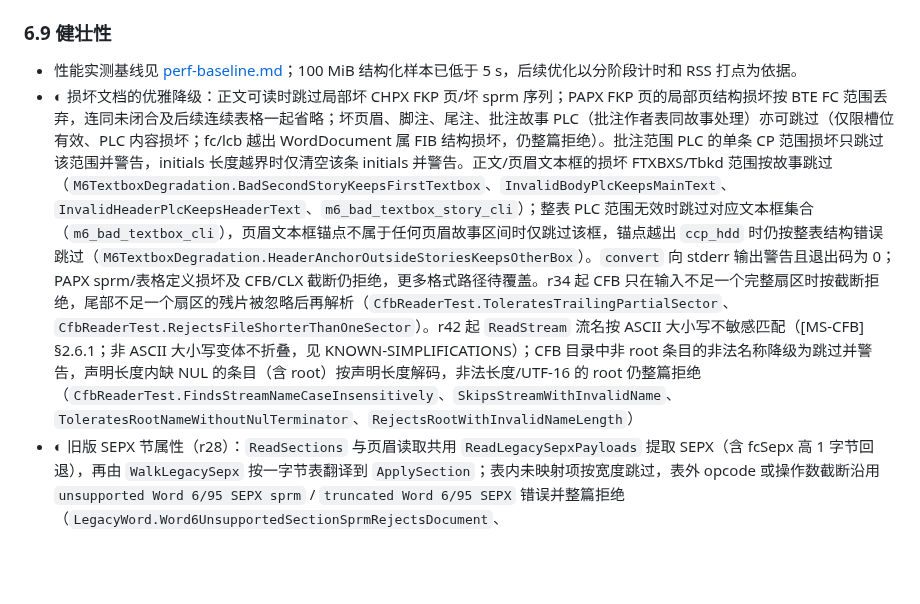
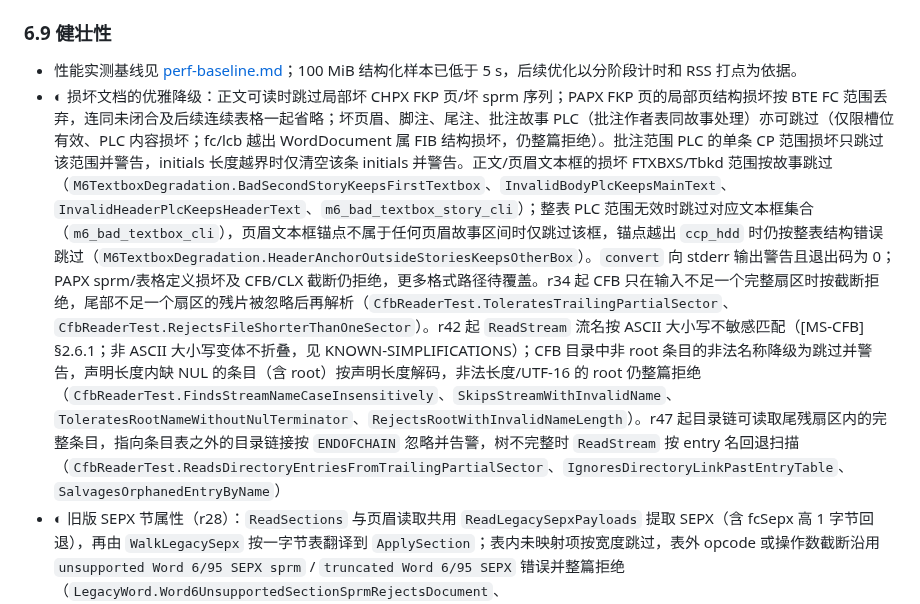
Before and after one commit to congduan/doccraft, a Markdown page: docs/DESIGN.md, the part around the change. Rendered like a GitHub page; blank space fills up the shorter version.

Commit message:
docs: record the r47 directory-link evidence and salvage bounds
The self-loop/uppercase-sentinel hypothesis does not hold: no sample
carries a self-loop and DOCUMENTSTREAM never appears. Document the real
shapes, the three leniency bounds, the untouched rejection paths and the
corpus delta (reject 67 -> 66, no regressions), plus the deeper failure
that keeps the other 13 samples rejected.

```diff
--- a/docs/DESIGN.md
+++ b/docs/DESIGN.md
@@ -238,7 +238,7 @@ doccraft diff in.doc ref.docx                                 # 结构对比（Q
 
 ### 6.9 健壮性
 - 性能实测基线见 [perf-baseline.md](perf-baseline.md)；100 MiB 结构化样本已低于 5 s，后续优化以分阶段计时和 RSS 打点为依据。
-- ◐ 损坏文档的优雅降级：正文可读时跳过局部坏 CHPX FKP 页/坏 sprm 序列；PAPX FKP 页的局部页结构损坏按 BTE FC 范围丢弃，连同未闭合及后续连续表格一起省略；坏页眉、脚注、尾注、批注故事 PLC（批注作者表同故事处理）亦可跳过（仅限槽位有效、PLC 内容损坏；fc/lcb 越出 WordDocument 属 FIB 结构损坏，仍整篇拒绝）。批注范围 PLC 的单条 CP 范围损坏只跳过该范围并警告，initials 长度越界时仅清空该条 initials 并警告。正文/页眉文本框的损坏 FTXBXS/Tbkd 范围按故事跳过（`M6TextboxDegradation.BadSecondStoryKeepsFirstTextbox`、`InvalidBodyPlcKeepsMainText`、`InvalidHeaderPlcKeepsHeaderText`、`m6_bad_textbox_story_cli`）；整表 PLC 范围无效时跳过对应文本框集合（`m6_bad_textbox_cli`），页眉文本框锚点不属于任何页眉故事区间时仅跳过该框，锚点越出 `ccp_hdd` 时仍按整表结构错误跳过（`M6TextboxDegradation.HeaderAnchorOutsideStoriesKeepsOtherBox`）。`convert` 向 stderr 输出警告且退出码为 0；PAPX sprm/表格定义损坏及 CFB/CLX 截断仍拒绝，更多格式路径待覆盖。r34 起 CFB 只在输入不足一个完整扇区时按截断拒绝，尾部不足一个扇区的残片被忽略后再解析（`CfbReaderTest.ToleratesTrailingPartialSector`、`CfbReaderTest.RejectsFileShorterThanOneSector`）。r42 起 `ReadStream` 流名按 ASCII 大小写不敏感匹配（[MS-CFB] §2.6.1；非 ASCII 大小写变体不折叠，见 KNOWN-SIMPLIFICATIONS）；CFB 目录中非 root 条目的非法名称降级为跳过并警告，声明长度内缺 NUL 的条目（含 root）按声明长度解码，非法长度/UTF-16 的 root 仍整篇拒绝（`CfbReaderTest.FindsStreamNameCaseInsensitively`、`SkipsStreamWithInvalidName`、`ToleratesRootNameWithoutNulTerminator`、`RejectsRootWithInvalidNameLength`）
+- ◐ 损坏文档的优雅降级：正文可读时跳过局部坏 CHPX FKP 页/坏 sprm 序列；PAPX FKP 页的局部页结构损坏按 BTE FC 范围丢弃，连同未闭合及后续连续表格一起省略；坏页眉、脚注、尾注、批注故事 PLC（批注作者表同故事处理）亦可跳过（仅限槽位有效、PLC 内容损坏；fc/lcb 越出 WordDocument 属 FIB 结构损坏，仍整篇拒绝）。批注范围 PLC 的单条 CP 范围损坏只跳过该范围并警告，initials 长度越界时仅清空该条 initials 并警告。正文/页眉文本框的损坏 FTXBXS/Tbkd 范围按故事跳过（`M6TextboxDegradation.BadSecondStoryKeepsFirstTextbox`、`InvalidBodyPlcKeepsMainText`、`InvalidHeaderPlcKeepsHeaderText`、`m6_bad_textbox_story_cli`）；整表 PLC 范围无效时跳过对应文本框集合（`m6_bad_textbox_cli`），页眉文本框锚点不属于任何页眉故事区间时仅跳过该框，锚点越出 `ccp_hdd` 时仍按整表结构错误跳过（`M6TextboxDegradation.HeaderAnchorOutsideStoriesKeepsOtherBox`）。`convert` 向 stderr 输出警告且退出码为 0；PAPX sprm/表格定义损坏及 CFB/CLX 截断仍拒绝，更多格式路径待覆盖。r34 起 CFB 只在输入不足一个完整扇区时按截断拒绝，尾部不足一个扇区的残片被忽略后再解析（`CfbReaderTest.ToleratesTrailingPartialSector`、`CfbReaderTest.RejectsFileShorterThanOneSector`）。r42 起 `ReadStream` 流名按 ASCII 大小写不敏感匹配（[MS-CFB] §2.6.1；非 ASCII 大小写变体不折叠，见 KNOWN-SIMPLIFICATIONS）；CFB 目录中非 root 条目的非法名称降级为跳过并警告，声明长度内缺 NUL 的条目（含 root）按声明长度解码，非法长度/UTF-16 的 root 仍整篇拒绝（`CfbReaderTest.FindsStreamNameCaseInsensitively`、`SkipsStreamWithInvalidName`、`ToleratesRootNameWithoutNulTerminator`、`RejectsRootWithInvalidNameLength`）。r47 起目录链可读取尾残扇区内的完整条目，指向条目表之外的目录链接按 `ENDOFCHAIN` 忽略并告警，树不完整时 `ReadStream` 按 entry 名回退扫描（`CfbReaderTest.ReadsDirectoryEntriesFromTrailingPartialSector`、`IgnoresDirectoryLinkPastEntryTable`、`SalvagesOrphanedEntryByName`）
 - ◐ 旧版 SEPX 节属性（r28）：`ReadSections` 与页眉读取共用 `ReadLegacySepxPayloads` 提取 SEPX（含 fcSepx 高 1 字节回退），再由 `WalkLegacySepx` 按一字节表翻译到 `ApplySection`；表内未映射项按宽度跳过，表外 opcode 或操作数截断沿用 `unsupported Word 6/95 SEPX sprm` / `truncated Word 6/95 SEPX` 错误并整篇拒绝（`LegacyWord.Word6UnsupportedSectionSprmRejectsDocument`、`LegacyWord.Word6TruncatedSectionSprmRejectsDocument`），无 SEPX 的节保持默认 `Section`（`LegacyWord.Word6SectionWithoutSepxKeepsDefaultProperties`）；剩余跳过项见 KNOWN-SIMPLIFICATIONS「r23 页眉脚注边界，r28 节属性接入」
 - ◐ 超大文档内存控制：按需释放无 ObjectPool 文档的 CFB 原始输入，正文解码字符缩至 16 字节/字符；100 MiB 样本峰值低于 1000 MiB。writer 序列化部件总缓冲及单部件上限均为 512 MiB，单部件与总缓冲超限均返回具名的 `std::expected` 错误；总缓冲错误含触发部件名、字节数与累计总和/上限（`M6WriterBuffer.SerializedPartsLimitReturnsError`、`M6WriterBuffer.SinglePartLimitReturnsNamedSize`、`M6WriterBuffer.TotalLimitErrorNamesOffendingPart`）；分块流式处理与进程峰值内存上限仍待实现。
 - ◐ 确定性变异套件（`tests/fuzz_test.cc`）：全管线种子变异（5 种子 × 2000 轮/种子，ASan 下 300 轮，受 8s 墙钟阀门保护，见 KNOWN-SIMPLIFICATIONS「M6 变异加固」）、sprm/FKP 与 CLX/piece 表定向变异、全 65536 opcode dispatch，断言零崩溃且结果只能是转换成功或 `std::expected` 错误；代表性损坏断言可区分的错误消息。首轮即发现并修复 sprmPItap 深度未钳制导致的 writer 栈溢出；`sprmPItap`/`sprmPDtap` 深度操作数现统一经 `ClampTableDepth` 在解析层与格式帧栈两层钳制到 `kMaxTableDepth=8`（超深嵌套压平为第 8 层，合法深度输出逐字节不变）。注意这是固定 seed 的合成变异，不等同于持续 fuzzing：真实语料库长期变异、覆盖率导引与 CI 常驻入口仍是缺口（libFuzzer 驱动已可经 `DOCCRAFT_ENABLE_LIBFUZZER` 选配构建，默认关闭且不入 ctest）
```
Also changed, not shown: docs/KNOWN-SIMPLIFICATIONS.md (+2 -0 lines).
